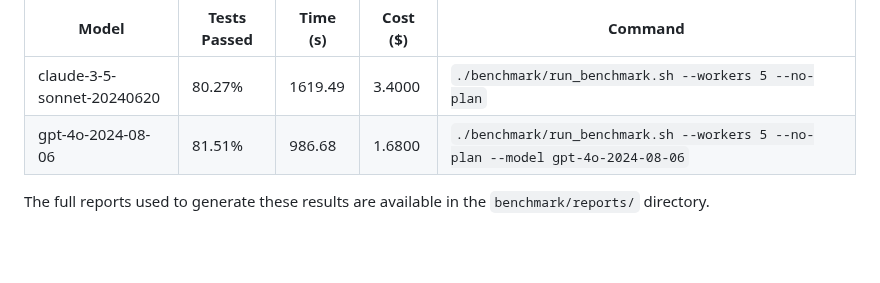
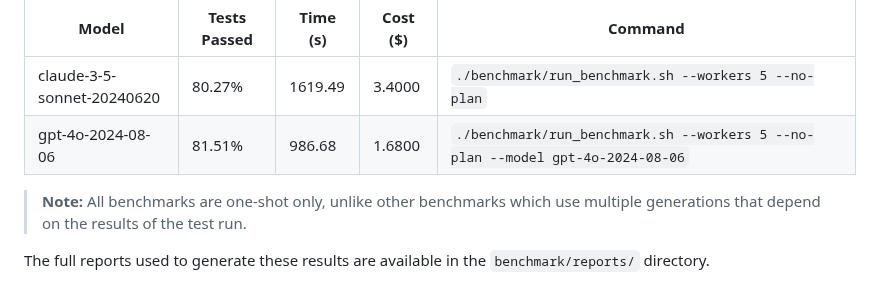
Before and after one commit to gmickel/CodeWhisper, a Markdown page: benchmark/README.md, the part around the change. Drawn GitHub-style; blank space fills up the shorter version.

Commit message:
docs: stress how good our results are

```diff
--- a/benchmark/README.md
+++ b/benchmark/README.md
@@ -15,6 +15,8 @@ CodeWhisper's performance has been evaluated across different models using the E
 | -------------------------- | ------------ | -------- | -------- | ------------------------------------------------------------------------------ |
 | claude-3-5-sonnet-20240620 | 80.27%       | 1619.49  | 3.4000   | `./benchmark/run_benchmark.sh --workers 5 --no-plan`                           |
 | gpt-4o-2024-08-06          | 81.51%       | 986.68   | 1.6800   | `./benchmark/run_benchmark.sh --workers 5 --no-plan --model gpt-4o-2024-08-06` |
+
+> **Note:** All benchmarks are one-shot only, unlike other benchmarks which use multiple generations that depend on the results of the test run.
 
 The full reports used to generate these results are available in the `benchmark/reports/` directory.
 
```
